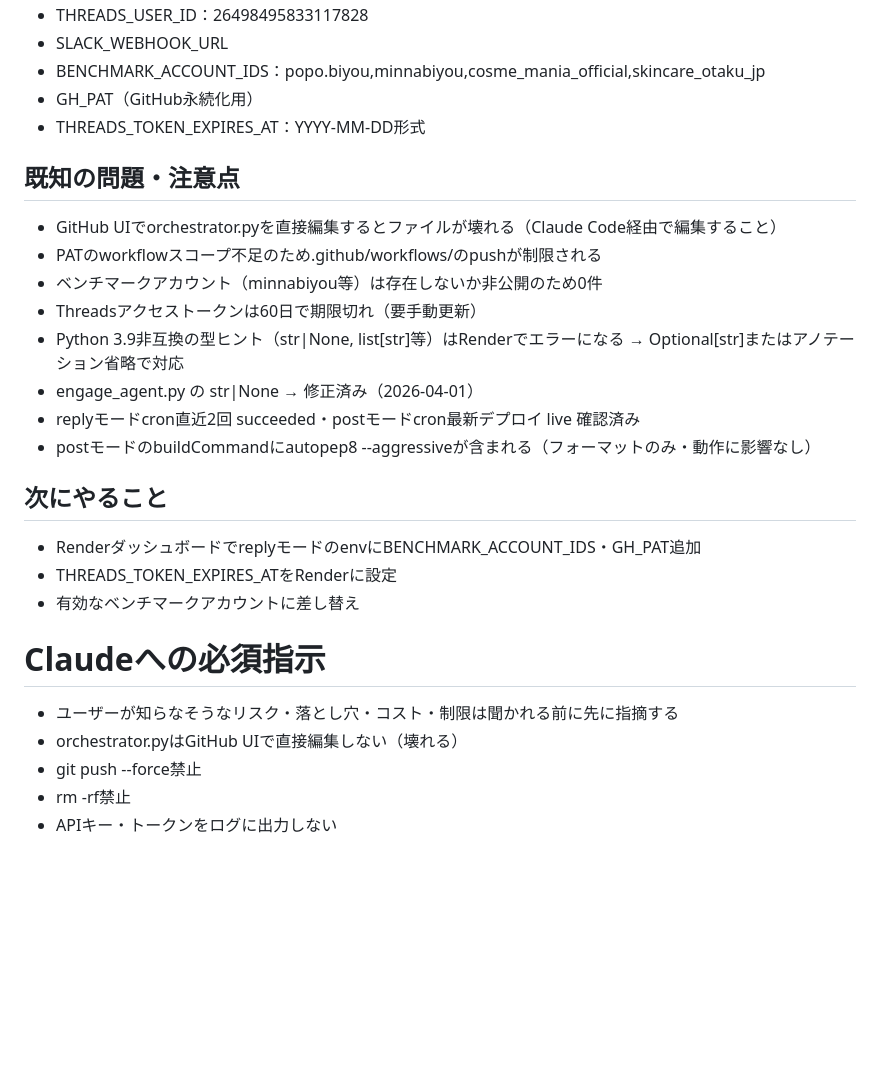
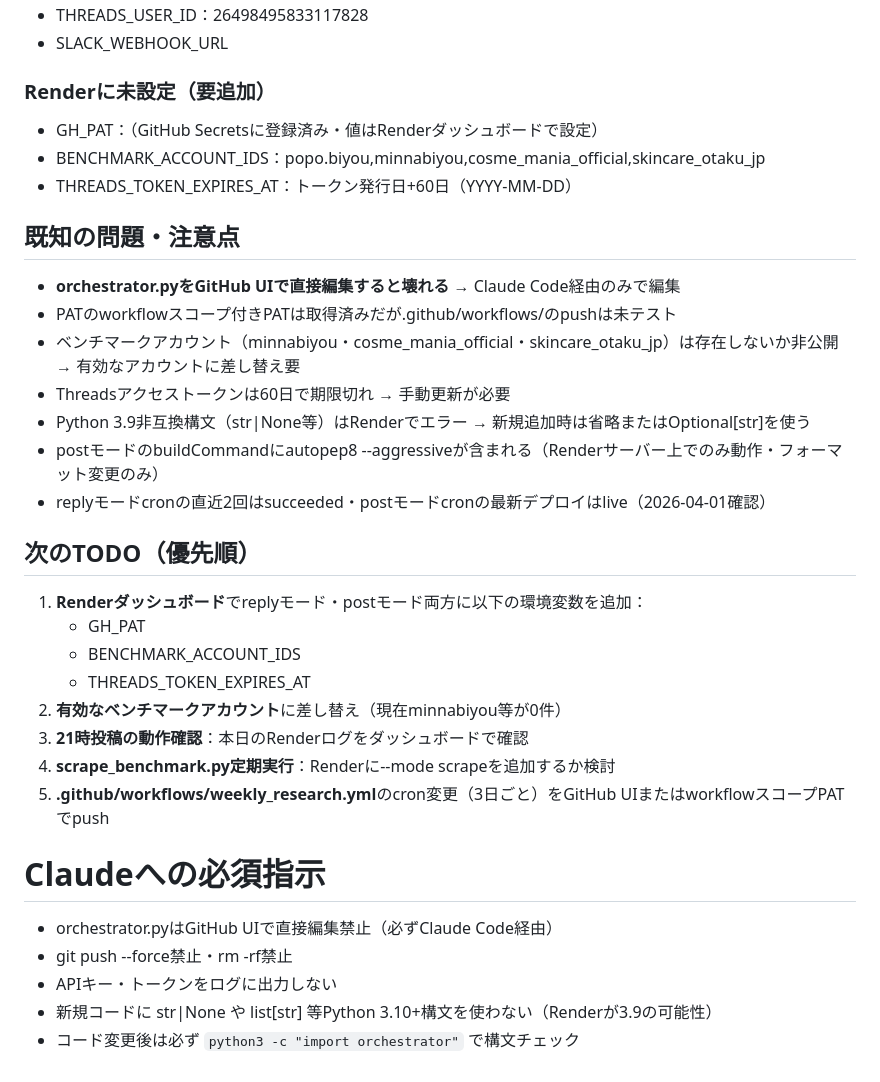
Before and after one commit to siromaje713/affiliate-bot, a Markdown page: CLAUDE.md, the part around one of its changes. GitHub-like rendering; blank space fills up the shorter version.

```diff
--- a/CLAUDE.md
+++ b/CLAUDE.md
@@ -44,27 +59,33 @@
 - THREADS_USER_ID：26498495833117828
 - SLACK_WEBHOOK_URL
+
+### Renderに未設定（要追加）
+- GH_PAT：（GitHub Secretsに登録済み・値はRenderダッシュボードで設定）
 - BENCHMARK_ACCOUNT_IDS：popo.biyou,minnabiyou,cosme_mania_official,skincare_otaku_jp
-- GH_PAT（GitHub永続化用）
-- THREADS_TOKEN_EXPIRES_AT：YYYY-MM-DD形式
+- THREADS_TOKEN_EXPIRES_AT：トークン発行日+60日（YYYY-MM-DD）
 
 ## 既知の問題・注意点
-- GitHub UIでorchestrator.pyを直接編集するとファイルが壊れる（Claude Code経由で編集すること）
-- PATのworkflowスコープ不足のため.github/workflows/のpushが制限される
-- ベンチマークアカウント（minnabiyou等）は存在しないか非公開のため0件
-- Threadsアクセストークンは60日で期限切れ（要手動更新）
-- Python 3.9非互換の型ヒント（str|None, list[str]等）はRenderでエラーになる → Optional[str]またはアノテーション省略で対応
-- engage_agent.py の str|None → 修正済み（2026-04-01）
-- replyモードcron直近2回 succeeded・postモードcron最新デプロイ live 確認済み
-- postモードのbuildCommandにautopep8 --aggressiveが含まれる（フォーマットのみ・動作に影響なし）
+- **orchestrator.pyをGitHub UIで直接編集すると壊れる** → Claude Code経由のみで編集
+- PATのworkflowスコープ付きPATは取得済みだが.github/workflows/のpushは未テスト
+- ベンチマークアカウント（minnabiyou・cosme_mania_official・skincare_otaku_jp）は存在しないか非公開 → 有効なアカウントに差し替え要
+- Threadsアクセストークンは60日で期限切れ → 手動更新が必要
+- Python 3.9非互換構文（str|None等）はRenderでエラー → 新規追加時は省略またはOptional[str]を使う
+- postモードのbuildCommandにautopep8 --aggressiveが含まれる（Renderサーバー上でのみ動作・フォーマット変更のみ）
+- replyモードcronの直近2回はsucceeded・postモードcronの最新デプロイはlive（2026-04-01確認）
 
-## 次にやること
-- RenderダッシュボードでreplyモードのenvにBENCHMARK_ACCOUNT_IDS・GH_PAT追加
-- THREADS_TOKEN_EXPIRES_ATをRenderに設定
-- 有効なベンチマークアカウントに差し替え
+## 次のTODO（優先順）
+1. **Renderダッシュボード**でreplyモード・postモード両方に以下の環境変数を追加：
+   - GH_PAT
+   - BENCHMARK_ACCOUNT_IDS
+   - THREADS_TOKEN_EXPIRES_AT
+2. **有効なベンチマークアカウント**に差し替え（現在minnabiyou等が0件）
+3. **21時投稿の動作確認**：本日のRenderログをダッシュボードで確認
+4. **scrape_benchmark.py定期実行**：Renderに--mode scrapeを追加するか検討
+5. **.github/workflows/weekly_research.yml**のcron変更（3日ごと）をGitHub UIまたはworkflowスコープPATでpush
 
 # Claudeへの必須指示
-- ユーザーが知らなそうなリスク・落とし穴・コスト・制限は聞かれる前に先に指摘する
-- orchestrator.pyはGitHub UIで直接編集しない（壊れる）
-- git push --force禁止
-- rm -rf禁止
+- orchestrator.pyはGitHub UIで直接編集禁止（必ずClaude Code経由）
+- git push --force禁止・rm -rf禁止
 - APIキー・トークンをログに出力しない
+- 新規コードに str|None や list[str] 等Python 3.10+構文を使わない（Renderが3.9の可能性）
+- コード変更後は必ず `python3 -c "import orchestrator"` で構文チェック
```
Also changed, not shown: other parts of CLAUDE.md (+35 -20 lines).
